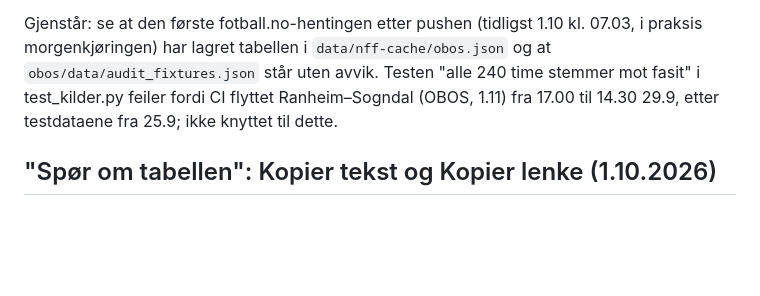
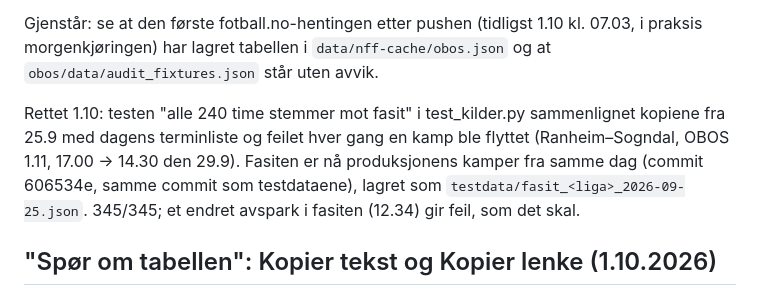
Before and after one commit to fiskentnt/eliteserien, a Markdown page: TODO.md, the part around the change. Drawn GitHub-style; blank space fills up the shorter version.

Commit message:
TODO: kildetestenes fasit fra samme dag som testdataene

```diff
--- a/TODO.md
+++ b/TODO.md
@@ -176,9 +176,14 @@ oktober" (900×711).
 Gjenstår: se at den første fotball.no-hentingen etter pushen (tidligst
 1.10 kl. 07.03, i praksis morgenkjøringen) har lagret tabellen i
 `data/nff-cache/obos.json` og at `obos/data/audit_fixtures.json` står uten
-avvik. Testen "alle 240 time stemmer mot fasit" i test_kilder.py
-feiler fordi CI flyttet Ranheim–Sogndal (OBOS, 1.11) fra 17.00 til 14.30
-29.9, etter testdataene fra 25.9; ikke knyttet til dette.
+avvik.
+
+Rettet 1.10: testen "alle 240 time stemmer mot fasit" i test_kilder.py
+sammenlignet kopiene fra 25.9 med dagens terminliste og feilet hver gang en
+kamp ble flyttet (Ranheim–Sogndal, OBOS 1.11, 17.00 → 14.30 den 29.9).
+Fasiten er nå produksjonens kamper fra samme dag (commit 606534e, samme
+commit som testdataene), lagret som `testdata/fasit_<liga>_2026-09-25.json`.
+345/345; et endret avspark i fasiten (12.34) gir feil, som det skal.
 
 ## "Spør om tabellen": Kopier tekst og Kopier lenke (1.10.2026)
 
```
